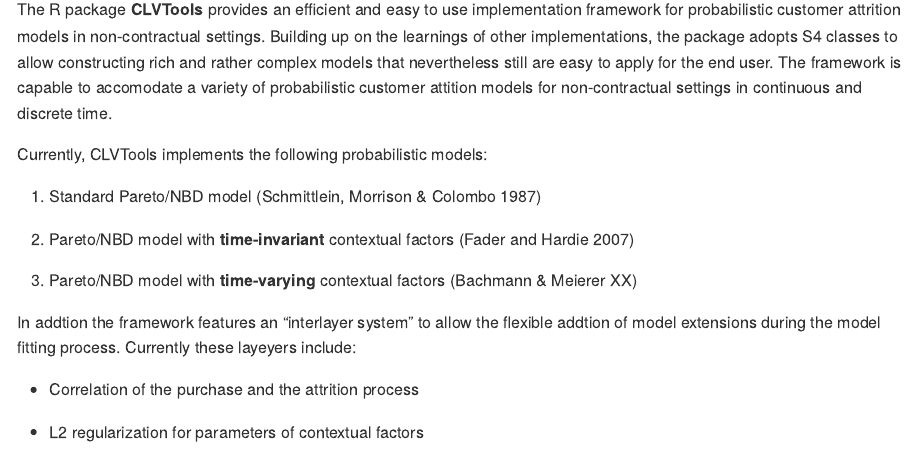
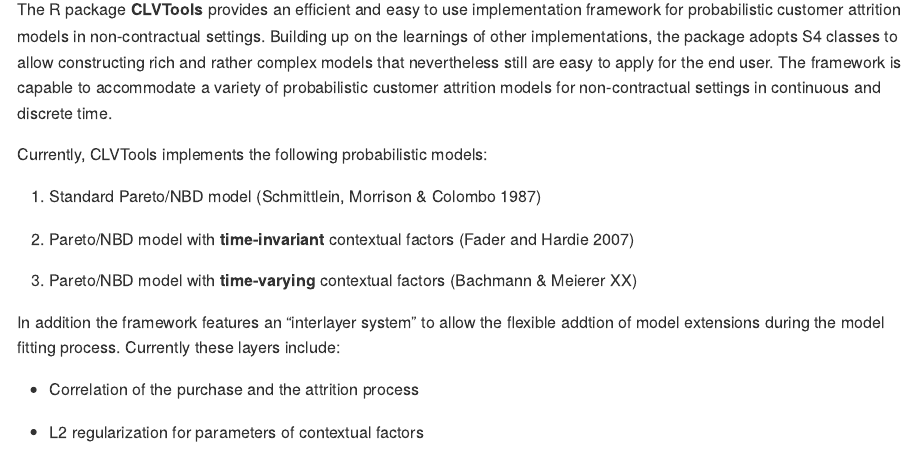
Before and after one commit to bachmannpatrick/CLVTools, an R Markdown document (README.rmd): the page in a window 1100 px wide, from 180 px down. The pictures show the output file README.md that the author committed with the source, drawn offline in the style of GitHub; badge pictures from the web are left out.

Commit message:
spell checking

```diff
--- a/README.rmd
+++ b/README.rmd
@@ -23,7 +23,7 @@
 Today, customer lifetime value (CLV) is the central metric for valuing customers. It describes the long-term economic value of customers and gives managers an idea of how customers will evolve over time. To model CLVs in continuous non-contractual business settings such as retailers, probabilistic customer attrition models are the preferred choice in literature and practice.
 
 The R package **CLVTools** provides an efficient and easy to use implementation framework for probabilistic customer attrition models in non-contractual settings. Building up on the learnings of other implementations, the package adopts S4 classes to allow constructing rich and rather complex models that nevertheless still are easy to apply for the end user.
-The framework is capable to accomodate a variety of probabilistic customer attition models for non-contractual settings in continuous and discrete time.
+The framework is capable to accommodate a variety of probabilistic customer attrition models for non-contractual settings in continuous and discrete time.
 
 Currently, CLVTools implements the following probabilistic models:
 
@@ -33,7 +33,7 @@
 
 (3) Pareto/NBD model with **time-varying** contextual factors (Bachmann & Meierer XX)
 
- In addtion the framework features an "interlayer system" to allow the flexible addtion of model extensions during the model fitting process. Currently these layeyers include:
+ In addition the framework features an "interlayer system" to allow the flexible addtion of model extensions during the model fitting process. Currently these layers include:
 
 - Correlation of the purchase and the attrition process
 
```
Also changed, not shown: R/CLVTools.R (+3 -3 lines), R/f_interface_pnbd.R (+1 -1 lines), R/f_s3generics_clvfitted.R (+1 -1 lines), R/f_s3generics_clvfitted_plot.R (+2 -2 lines), man-roxygen/template_setstaticcov.R (+1 -1 lines), vignettes/CLVTools.Rmd (+1 -1 lines), README.md, 5 other files.
